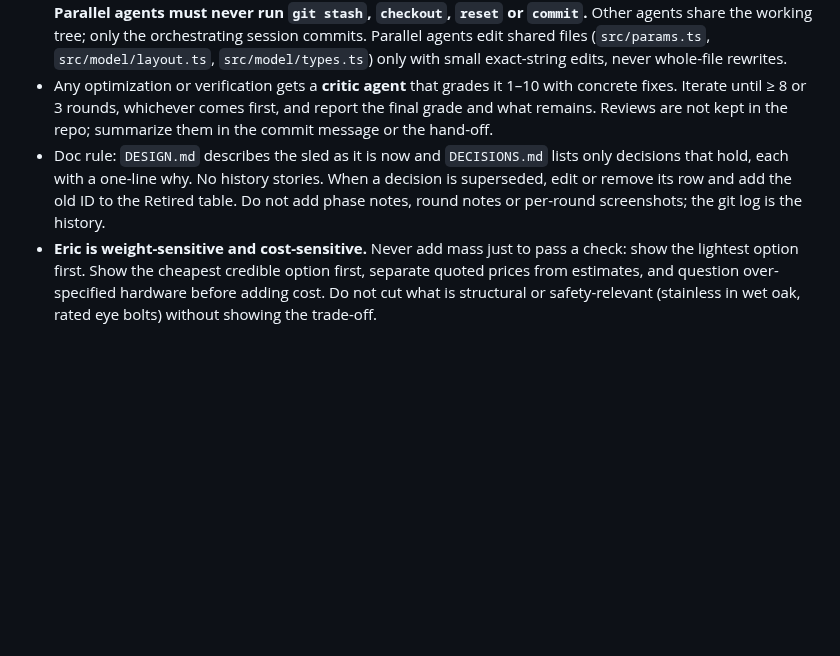
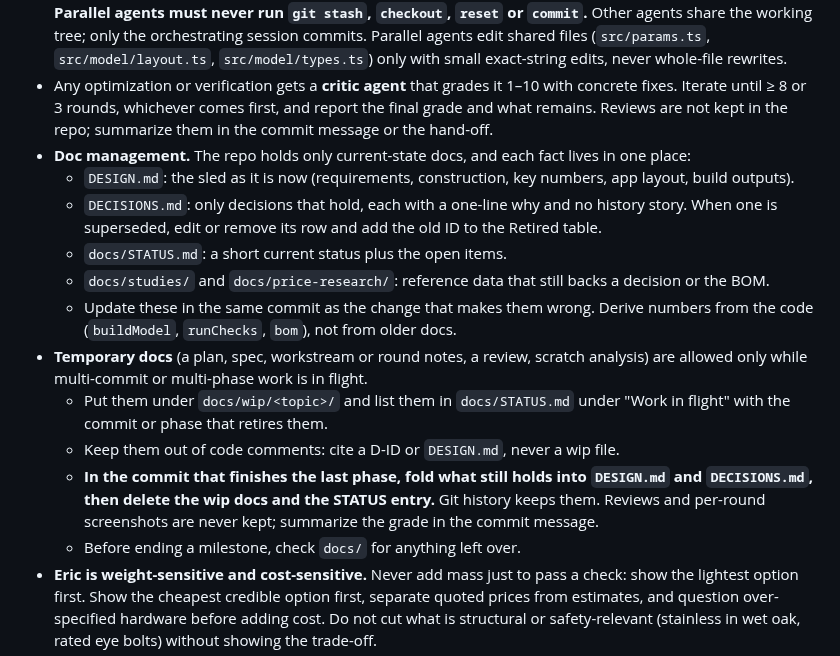
Before and after one commit to eschrock/klondike-car, a Markdown page: CLAUDE.md, the part around the change. GitHub-like rendering; blank space fills up the shorter version.

Commit message:
CLAUDE.md: doc management rules (current-state docs only; temporary docs live in docs/wip and are removed with the last phase)
Co-Authored-By: Claude Sonnet 5.5 <noreply@anthropic.com>

```diff
--- a/CLAUDE.md
+++ b/CLAUDE.md
@@ -13,7 +13,17 @@ Parametric design app for Troop 455's Klondike Derby sled (a pulled sled on whee
 - Stop at milestones and summarize for Eric. Commit at milestones. Always commit `package-lock.json` changes.
 - Use cheaper subagents (Sonnet/Haiku) for mechanical work, in parallel only when their files do not overlap. **Parallel agents must never run `git stash`, `checkout`, `reset` or `commit`.** Other agents share the working tree; only the orchestrating session commits. Parallel agents edit shared files (`src/params.ts`, `src/model/layout.ts`, `src/model/types.ts`) only with small exact-string edits, never whole-file rewrites.
 - Any optimization or verification gets a **critic agent** that grades it 1–10 with concrete fixes. Iterate until ≥ 8 or 3 rounds, whichever comes first, and report the final grade and what remains. Reviews are not kept in the repo; summarize them in the commit message or the hand-off.
-- Doc rule: `DESIGN.md` describes the sled as it is now and `DECISIONS.md` lists only decisions that hold, each with a one-line why. No history stories. When a decision is superseded, edit or remove its row and add the old ID to the Retired table. Do not add phase notes, round notes or per-round screenshots; the git log is the history.
+- **Doc management.** The repo holds only current-state docs, and each fact lives in one place:
+  - `DESIGN.md`: the sled as it is now (requirements, construction, key numbers, app layout, build outputs).
+  - `DECISIONS.md`: only decisions that hold, each with a one-line why and no history story. When one is superseded, edit or remove its row and add the old ID to the Retired table.
+  - `docs/STATUS.md`: a short current status plus the open items.
+  - `docs/studies/` and `docs/price-research/`: reference data that still backs a decision or the BOM.
+  - Update these in the same commit as the change that makes them wrong. Derive numbers from the code (`buildModel`, `runChecks`, `bom`), not from older docs.
+- **Temporary docs** (a plan, spec, workstream or round notes, a review, scratch analysis) are allowed only while multi-commit or multi-phase work is in flight.
+  - Put them under `docs/wip/<topic>/` and list them in `docs/STATUS.md` under "Work in flight" with the commit or phase that retires them.
+  - Keep them out of code comments: cite a D-ID or `DESIGN.md`, never a wip file.
+  - **In the commit that finishes the last phase, fold what still holds into `DESIGN.md` and `DECISIONS.md`, then delete the wip docs and the STATUS entry.** Git history keeps them. Reviews and per-round screenshots are never kept; summarize the grade in the commit message.
+  - Before ending a milestone, check `docs/` for anything left over.
 - **Eric is weight-sensitive and cost-sensitive.** Never add mass just to pass a check: show the lightest option first. Show the cheapest credible option first, separate quoted prices from estimates, and question over-specified hardware before adding cost. Do not cut what is structural or safety-relevant (stainless in wet oak, rated eye bolts) without showing the trade-off.
 - **Use case.** A pulled Klondike sled on wheels with a passenger rider, garage-kept and used a few times a year; not a ridden cart. Before a major design change, restate the use case and sketch the shape for Eric's OK.
 - Rider loads: 150 lb must pass everything; 200 lb is the goal (D-1).
```
